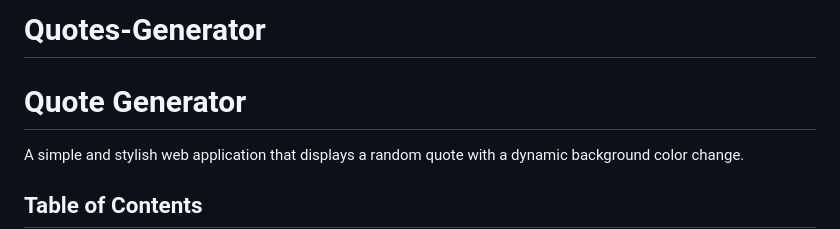
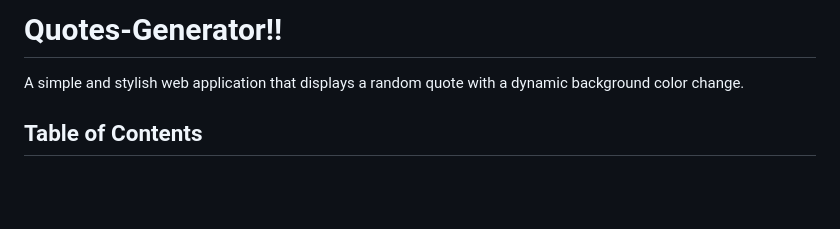
Before and after one commit to Preethipa19/Quotes-Generator, a Markdown page: README.md, the part around the change. Drawn GitHub-style; blank space fills up the shorter version.

```diff
--- a/README.md
+++ b/README.md
@@ -1,5 +1,4 @@
-# Quotes-Generator
-# Quote Generator
+# Quotes-Generator!!
 
 A simple and stylish web application that displays a random quote with a dynamic background color change.
 
```
